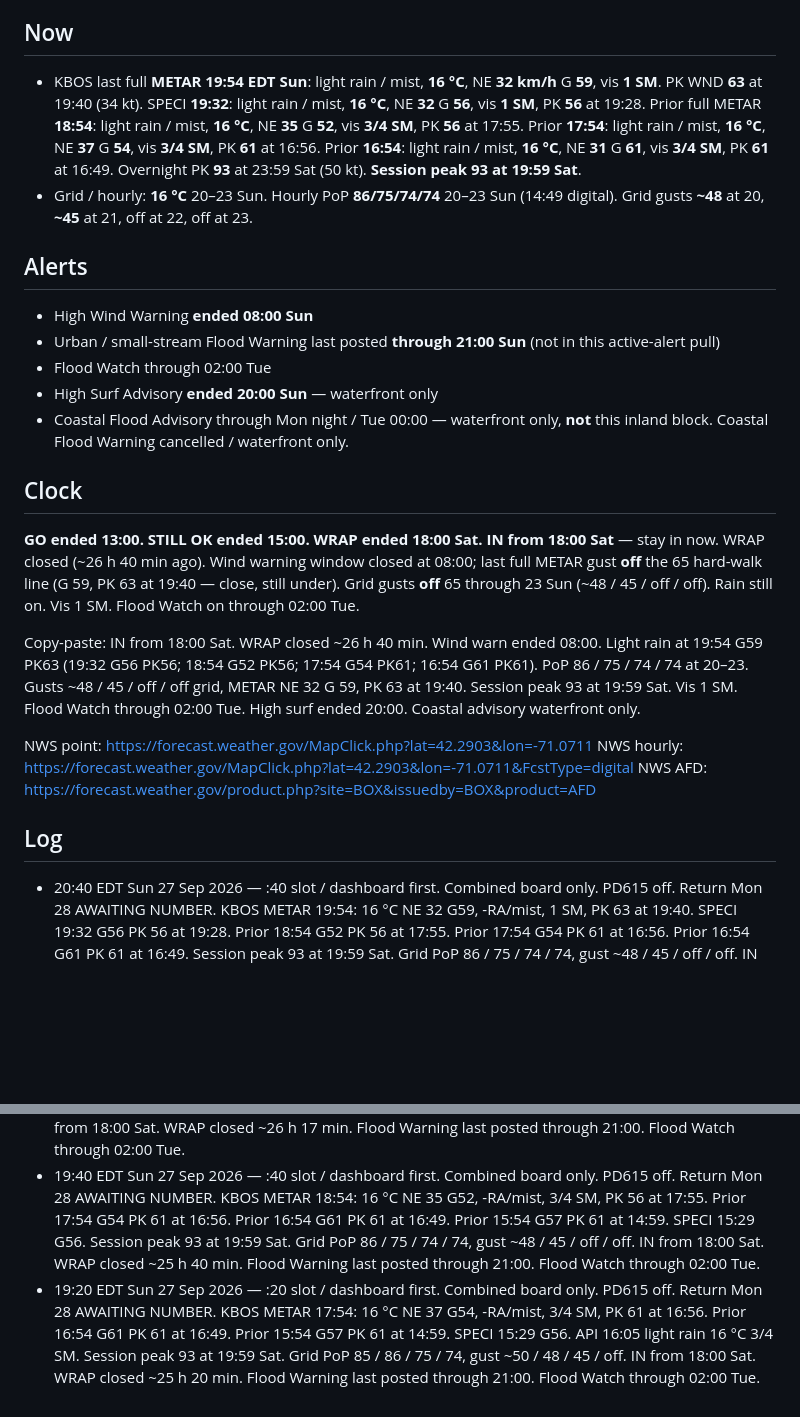
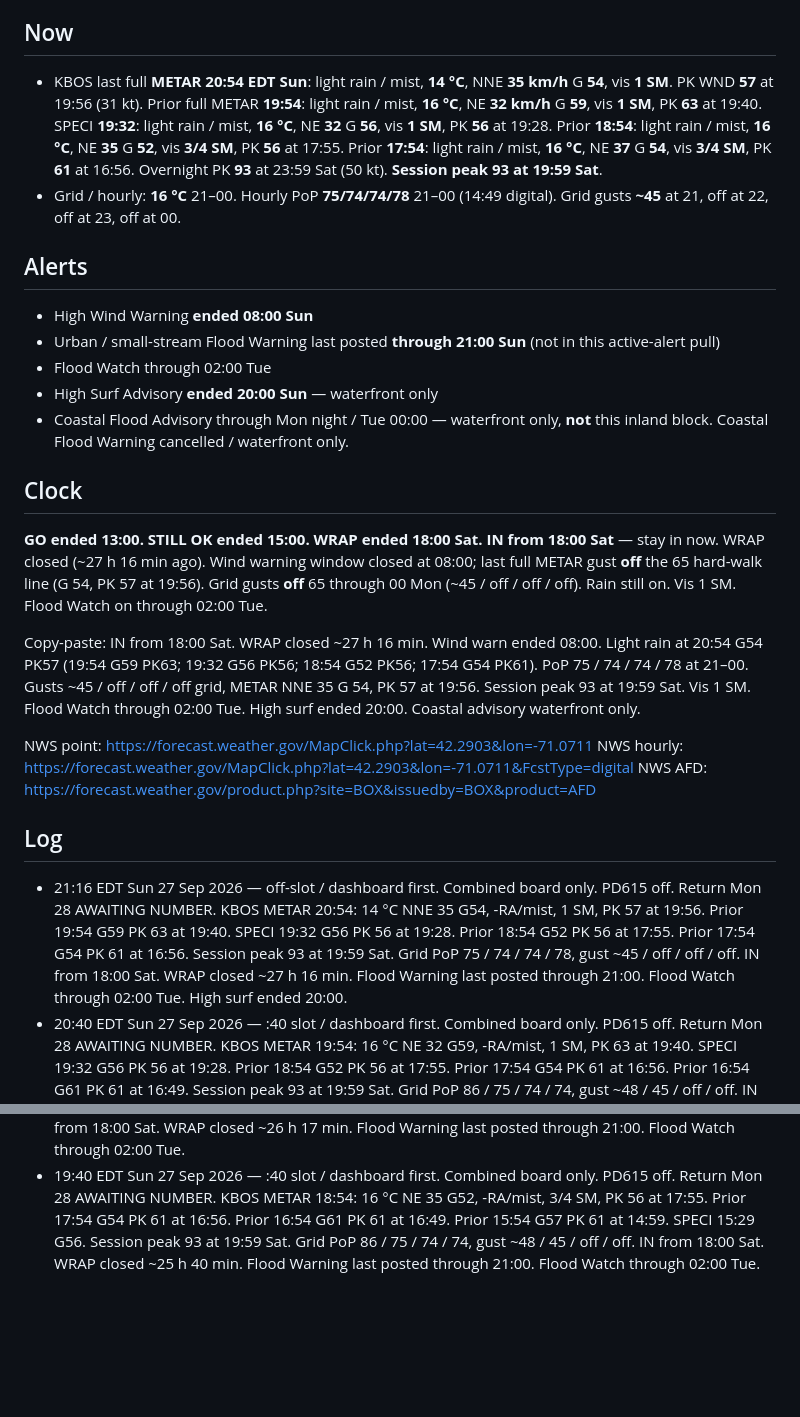
Before and after one commit to charlie-kilo13/pd615-ticker, a Markdown page: DASHBOARD.md, 2 parts joined by grey strips. Rendered like a GitHub page; blank space fills up the shorter version.

Commit message:
02124 board 21:16 Sun: METAR 20:54 14C G54 PK57, IN, return awaiting

```diff
--- a/DASHBOARD.md
+++ b/DASHBOARD.md
@@ -5,8 +5,8 @@ Updated 20:40 EDT Sun 27 Sep 2026 · NWS digital last good 14:49 Sun · weather
 One board. Storm + log only. PD615 inbound watch complete — removed. Return card Mon 28: AWAITING NUMBER.
 
 ## Now
-- KBOS last full **METAR 19:54 EDT Sun**: light rain / mist, **16 °C**, NE **32 km/h** G **59**, vis **1 SM**. PK WND **63** at 19:40 (34 kt). SPECI **19:32**: light rain / mist, **16 °C**, NE **32** G **56**, vis **1 SM**, PK **56** at 19:28. Prior full METAR **18:54**: light rain / mist, **16 °C**, NE **35** G **52**, vis **3/4 SM**, PK **56** at 17:55. Prior **17:54**: light rain / mist, **16 °C**, NE **37** G **54**, vis **3/4 SM**, PK **61** at 16:56. Prior **16:54**: light rain / mist, **16 °C**, NE **31** G **61**, vis **3/4 SM**, PK **61** at 16:49. Overnight PK **93** at 23:59 Sat (50 kt). **Session peak 93 at 19:59 Sat**.
-- Grid / hourly: **16 °C** 20–23 Sun. Hourly PoP **86/75/74/74** 20–23 Sun (14:49 digital). Grid gusts **~48** at 20, **~45** at 21, off at 22, off at 23.
+- KBOS last full **METAR 20:54 EDT Sun**: light rain / mist, **14 °C**, NNE **35 km/h** G **54**, vis **1 SM**. PK WND **57** at 19:56 (31 kt). Prior full METAR **19:54**: light rain / mist, **16 °C**, NE **32 km/h** G **59**, vis **1 SM**, PK **63** at 19:40. SPECI **19:32**: light rain / mist, **16 °C**, NE **32** G **56**, vis **1 SM**, PK **56** at 19:28. Prior **18:54**: light rain / mist, **16 °C**, NE **35** G **52**, vis **3/4 SM**, PK **56** at 17:55. Prior **17:54**: light rain / mist, **16 °C**, NE **37** G **54**, vis **3/4 SM**, PK **61** at 16:56. Overnight PK **93** at 23:59 Sat (50 kt). **Session peak 93 at 19:59 Sat**.
+- Grid / hourly: **16 °C** 21–00. Hourly PoP **75/74/74/78** 21–00 (14:49 digital). Grid gusts **~45** at 21, off at 22, off at 23, off at 00.
 
 ## Alerts
 - High Wind Warning **ended 08:00 Sun**
@@ -17,17 +17,17 @@ One board. Storm + log only. PD615 inbound watch complete — removed. Return ca
 
 ## Clock
 **GO ended 13:00. STILL OK ended 15:00. WRAP ended 18:00 Sat.**
-**IN from 18:00 Sat** — stay in now. WRAP closed (~26 h 40 min ago). Wind warning window closed at 08:00; last full METAR gust **off** the 65 hard-walk line (G 59, PK 63 at 19:40 — close, still under). Grid gusts **off** 65 through 23 Sun (~48 / 45 / off / off). Rain still on. Vis 1 SM. Flood Watch on through 02:00 Tue.
+**IN from 18:00 Sat** — stay in now. WRAP closed (~27 h 16 min ago). Wind warning window closed at 08:00; last full METAR gust **off** the 65 hard-walk line (G 54, PK 57 at 19:56). Grid gusts **off** 65 through 00 Mon (~45 / off / off / off). Rain still on. Vis 1 SM. Flood Watch on through 02:00 Tue.
 
-Copy-paste: IN from 18:00 Sat. WRAP closed ~26 h 40 min. Wind warn ended 08:00. Light rain at 19:54 G59 PK63 (19:32 G56 PK56; 18:54 G52 PK56; 17:54 G54 PK61; 16:54 G61 PK61). PoP 86 / 75 / 74 / 74 at 20–23. Gusts ~48 / 45 / off / off grid, METAR NE 32 G 59, PK 63 at 19:40. Session peak 93 at 19:59 Sat. Vis 1 SM. Flood Watch through 02:00 Tue. High surf ended 20:00. Coastal advisory waterfront only.
+Copy-paste: IN from 18:00 Sat. WRAP closed ~27 h 16 min. Wind warn ended 08:00. Light rain at 20:54 G54 PK57 (19:54 G59 PK63; 19:32 G56 PK56; 18:54 G52 PK56; 17:54 G54 PK61). PoP 75 / 74 / 74 / 78 at 21–00. Gusts ~45 / off / off / off grid, METAR NNE 35 G 54, PK 57 at 19:56. Session peak 93 at 19:59 Sat. Vis 1 SM. Flood Watch through 02:00 Tue. High surf ended 20:00. Coastal advisory waterfront only.
 
 NWS point: https://forecast.weather.gov/MapClick.php?lat=42.2903&lon=-71.0711
 NWS hourly: https://forecast.weather.gov/MapClick.php?lat=42.2903&lon=-71.0711&FcstType=digital
 NWS AFD: https://forecast.weather.gov/product.php?site=BOX&issuedby=BOX&product=AFD
 
 ## Log
+- 21:16 EDT Sun 27 Sep 2026 — off-slot / dashboard first. Combined board only. PD615 off. Return Mon 28 AWAITING NUMBER. KBOS METAR 20:54: 14 °C NNE 35 G54, -RA/mist, 1 SM, PK 57 at 19:56. Prior 19:54 G59 PK 63 at 19:40. SPECI 19:32 G56 PK 56 at 19:28. Prior 18:54 G52 PK 56 at 17:55. Prior 17:54 G54 PK 61 at 16:56. Session peak 93 at 19:59 Sat. Grid PoP 75 / 74 / 74 / 78, gust ~45 / off / off / off. IN from 18:00 Sat. WRAP closed ~27 h 16 min. Flood Warning last posted through 21:00. Flood Watch through 02:00 Tue. High surf ended 20:00.
 - 20:40 EDT Sun 27 Sep 2026 — :40 slot / dashboard first. Combined board only. PD615 off. Return Mon 28 AWAITING NUMBER. KBOS METAR 19:54: 16 °C NE 32 G59, -RA/mist, 1 SM, PK 63 at 19:40. SPECI 19:32 G56 PK 56 at 19:28. Prior 18:54 G52 PK 56 at 17:55. Prior 17:54 G54 PK 61 at 16:56. Prior 16:54 G61 PK 61 at 16:49. Session peak 93 at 19:59 Sat. Grid PoP 86 / 75 / 74 / 74, gust ~48 / 45 / off / off. IN from 18:00 Sat. WRAP closed ~26 h 40 min. Flood Warning last posted through 21:00. Flood Watch through 02:00 Tue. High surf ended 20:00.
 - 20:20 EDT Sun 27 Sep 2026 — :20 slot / dashboard first. Combined board only. PD615 off. Return Mon 28 AWAITING NUMBER. KBOS METAR 19:54: 16 °C NE 32 G59, -RA/mist, 1 SM, PK 63 at 19:40. SPECI 19:32 G56 PK 56 at 19:28. Prior 18:54 G52 PK 56 at 17:55. Prior 17:54 G54 PK 61 at 16:56. Prior 16:54 G61 PK 61 at 16:49. Session peak 93 at 19:59 Sat. Grid PoP 86 / 75 / 74 / 74, gust ~48 / 44 / 43 / 41. IN from 18:00 Sat. WRAP closed ~26 h 20 min. Flood Warning last posted through 21:00. Flood Watch through 02:00 Tue. High surf ended 20:00.
 - 20:17 EDT Sun 27 Sep 2026 — off-slot / dashboard first. Combined board only. PD615 off. Return Mon 28 AWAITING NUMBER. KBOS METAR 19:54: 16 °C NE 32 G59, -RA/mist, 1 SM, PK 63 at 19:40. SPECI 19:32 G56 PK 56 at 19:28. Prior 18:54 G52 PK 56 at 17:55. Prior 17:54 G54 PK 61 at 16:56. Prior 16:54 G61 PK 61 at 16:49. Session peak 93 at 19:59 Sat. Grid PoP 86 / 75 / 74 / 74, gust ~48 / 44 / 43 / 41. IN from 18:00 Sat. WRAP closed ~26 h 17 min. Flood Warning last posted through 21:00. Flood Watch through 02:00 Tue.
 - 19:40 EDT Sun 27 Sep 2026 — :40 slot / dashboard first. Combined board only. PD615 off. Return Mon 28 AWAITING NUMBER. KBOS METAR 18:54: 16 °C NE 35 G52, -RA/mist, 3/4 SM, PK 56 at 17:55. Prior 17:54 G54 PK 61 at 16:56. Prior 16:54 G61 PK 61 at 16:49. Prior 15:54 G57 PK 61 at 14:59. SPECI 15:29 G56. Session peak 93 at 19:59 Sat. Grid PoP 86 / 75 / 74 / 74, gust ~48 / 45 / off / off. IN from 18:00 Sat. WRAP closed ~25 h 40 min. Flood Warning last posted through 21:00. Flood Watch through 02:00 Tue.
-- 19:20 EDT Sun 27 Sep 2026 — :20 slot / dashboard first. Combined board only. PD615 off. Return Mon 28 AWAITING NUMBER. KBOS METAR 17:54: 16 °C NE 37 G54, -RA/mist, 3/4 SM, PK 61 at 16:56. Prior 16:54 G61 PK 61 at 16:49. Prior 15:54 G57 PK 61 at 14:59. SPECI 15:29 G56. API 16:05 light rain 16 °C 3/4 SM. Session peak 93 at 19:59 Sat. Grid PoP 85 / 86 / 75 / 74, gust ~50 / 48 / 45 / off. IN from 18:00 Sat. WRAP closed ~25 h 20 min. Flood Warning last posted through 21:00. Flood Watch through 02:00 Tue.
```
Also changed, not shown: other parts of DASHBOARD.md (+1 -1 lines).
